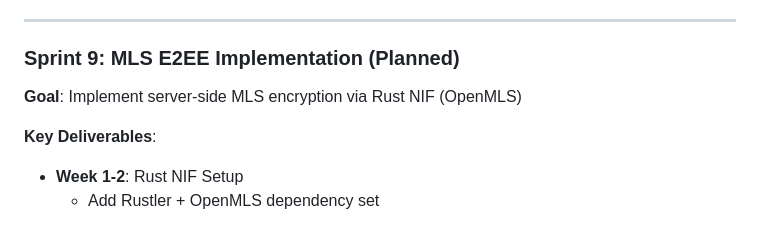
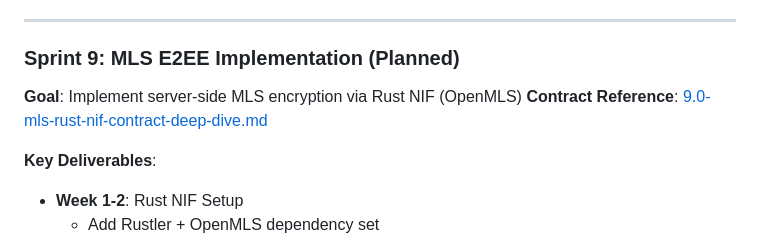
Before and after one commit to zaneriley/famichat, a Markdown page: docs/sprints/ROADMAP.md, the part around the change. GitHub-like rendering.

```diff
--- a/docs/sprints/ROADMAP.md
+++ b/docs/sprints/ROADMAP.md
@@ -183,6 +183,7 @@
 
 ### Sprint 9: MLS E2EE Implementation (Planned)
 **Goal**: Implement server-side MLS encryption via Rust NIF (OpenMLS)
+**Contract Reference**: [9.0-mls-rust-nif-contract-deep-dive.md](9.0-mls-rust-nif-contract-deep-dive.md)
 
 **Key Deliverables**:
 - **Week 1-2**: Rust NIF Setup
```
Also changed, not shown: docs/sprints/9.0-mls-rust-nif-contract-deep-dive.md (added, +303 -0 lines), docs/sprints/STATUS.md (+1 -0 lines).
